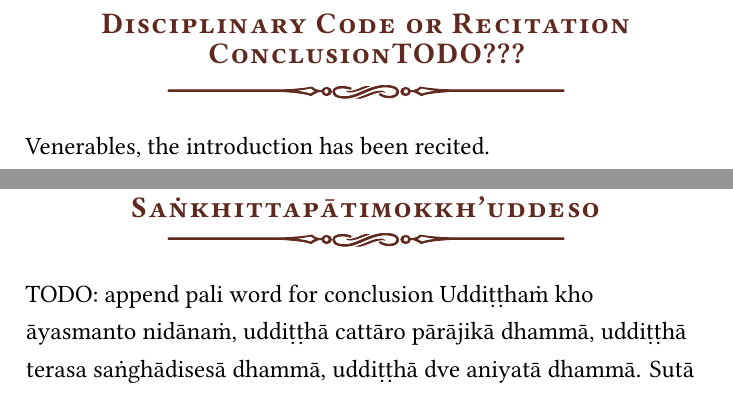
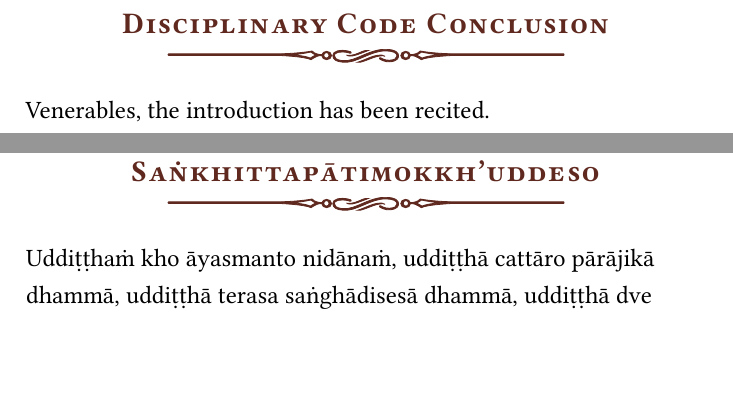
Before and after one commit to sasanarakkha/thai-dhammayut-patimokkha, a LaTeX document (main.tex, which reads manuscript/tex/english/conclusion.tex, manuscript/tex/in-brief.tex): two parts of pages 125 and 132 of 139, joined at a grey line, cut so that both start at the same text, the shorter picture padded with empty space. Compiled offline with XeLaTeX.

Commit message:
cleaning TODO

```diff
--- a/manuscript/tex/english/conclusion.tex
+++ b/manuscript/tex/english/conclusion.tex
@@ -1,4 +1,6 @@
-\section{Disciplinary Code or Recitation ConclusionTODO???}
+% TODO Disciplinary Code or Recitation Conclusion ???
+
+\section{Disciplinary Code Conclusion}
 \label{conclusion}
 
 Venerables, the introduction has been recited.\\
--- a/manuscript/tex/in-brief.tex
+++ b/manuscript/tex/in-brief.tex
@@ -1,6 +1,6 @@
 \section{Saṅkhittapātimokkh'uddeso}
 \label{sankhittapatimokkh'uddeso}
-TODO: append pali word for conclusion
+% TODO: append pali word for conclusion
 Uddiṭṭhaṁ kho āyasmanto nidānaṁ, uddiṭṭhā cattāro pārājikā dhammā, uddiṭṭhā terasa saṅghādisesā dhammā, uddiṭṭhā dve aniyatā dhammā. Sutā kho pan'āyasmantehi terasa saṅghādisesā dhammā, dve aniyatā dhammā, tiṁsa nissaggiyā pācittiyā dhammā, dvenavuti pācittiyā dhammā, cattāro pāṭidesanīyā dhammā, pañcasattati sekhiyā dhammā, satta adhikaraṇasamathā dhammā, ettakaṁ tassa bhagavato sutt'āgataṁ suttapariyāpannaṁ, anvaḍḍhamāsaṁ uddesaṁ āgacchati, tattha sabbeh'eva samaggehi sammodamānehi avivadamānehi sikkhitabban-ti.
 
 \begin{outro}
```
Also changed, not shown: 1 other file.
